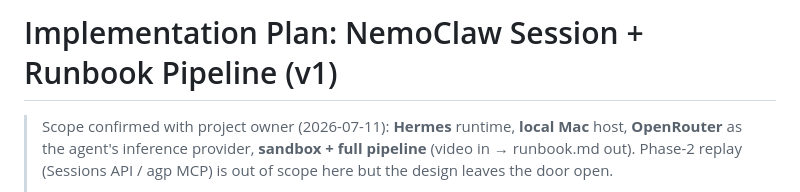
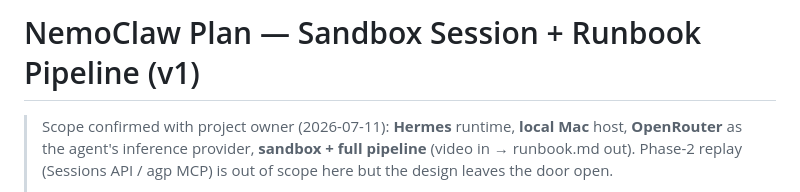
Before and after one commit to omkarpat/ai-runbooks, a Markdown page: NEMOCLAW_PLAN.md, the part around the change. GitHub-like rendering.

```diff
--- a/PLAN.md
+++ b/NEMOCLAW_PLAN.md
@@ -1,4 +1,4 @@
-# Implementation Plan: NemoClaw Session + Runbook Pipeline (v1)
+# NemoClaw Plan — Sandbox Session + Runbook Pipeline (v1)
 
 > Scope confirmed with project owner (2026-07-11): **Hermes** runtime, **local Mac** host,
 > **OpenRouter** as the agent's inference provider, **sandbox + full pipeline** (video in →
```
Also changed, not shown: RECORDING_CONTRACT.md (+3 -3 lines).
